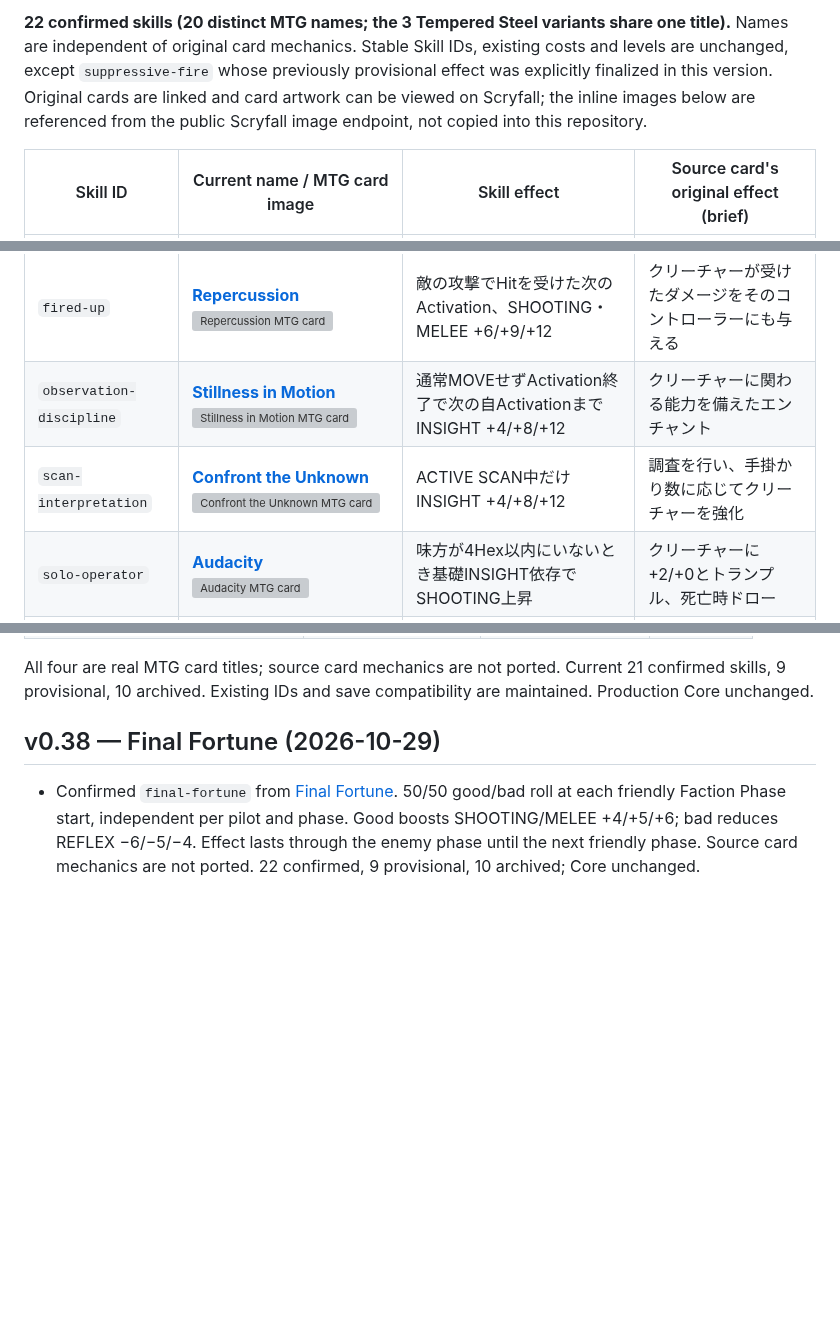
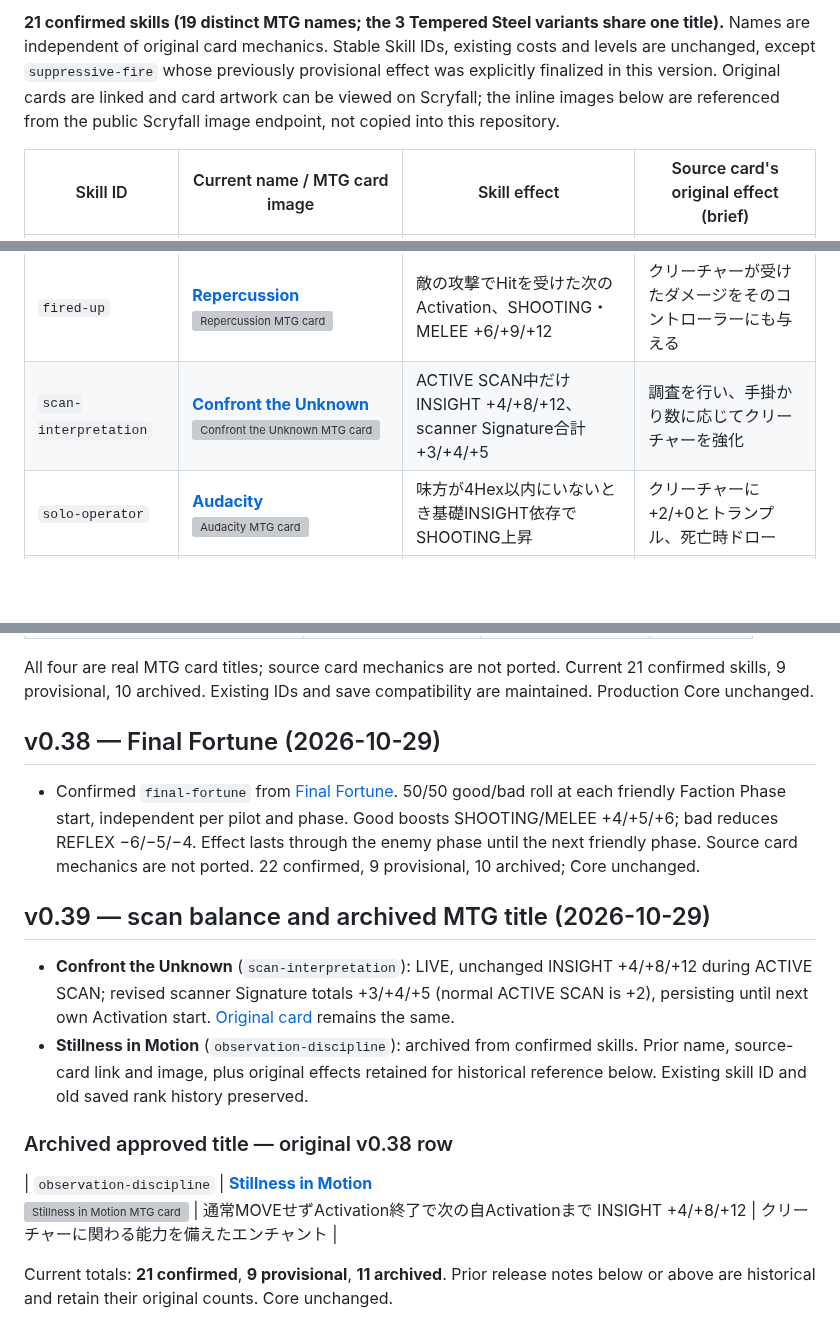
Before and after one commit to k2830122/FrameDoctrine-SkillLab, a Markdown page: MTG_SKILL_NAMES.md, 3 parts joined by grey strips. GitHub-like rendering; blank space fills up the shorter version; grey boxes are pictures that could not be loaded.

Commit message:
Skill Lab v0.39: MTG_SKILL_NAMES.md

```diff
--- a/MTG_SKILL_NAMES.md
+++ b/MTG_SKILL_NAMES.md
@@ -2,5 +2,5 @@
 
-**22 confirmed skills (20 distinct MTG names; the 3 Tempered Steel variants share one title).** Names are independent of original card mechanics. Stable Skill IDs, existing costs and levels are unchanged, except `suppressive-fire` whose previously provisional effect was explicitly finalized in this version. Original cards are linked and card artwork can be viewed on Scryfall; the inline images below are referenced from the public Scryfall image endpoint, not copied into this repository.
+**21 confirmed skills (19 distinct MTG names; the 3 Tempered Steel variants share one title).** Names are independent of original card mechanics. Stable Skill IDs, existing costs and levels are unchanged, except `suppressive-fire` whose previously provisional effect was explicitly finalized in this version. Original cards are linked and card artwork can be viewed on Scryfall; the inline images below are referenced from the public Scryfall image endpoint, not copied into this repository.
 
 | Skill ID | Current name / MTG card image | Skill effect | Source card's original effect (brief) |
 | --- | --- | --- | --- |
@@ -17,8 +17,7 @@
 | `brace-discipline` | **[Decisive Denial](https://scryfall.com/card/stx/382/decisive-denial)**<br>![Decisive Denial MTG card](https://api.scryfall.com/cards/stx/382?format=image&version=small) | BRACEのArmor追加+1/+2/+3、最終1ダメージを0に | クリーチャー間の格闘か、相手の呪文の打ち消しを選択 |
 | `conceal-discipline` | **[Moment of Silence](https://scryfall.com/card/mmq/28/moment-of-silence)**<br>![Moment of Silence MTG card](https://api.scryfall.com/cards/mmq/28?format=image&version=small) | CONCEAL時Signature低下（暫定−2/−3/−4）、自機センサー停止 | 相手の次の戦闘フェイズを飛ばす |
 | `fired-up` | **[Repercussion](https://scryfall.com/card/uds/95/repercussion)**<br>![Repercussion MTG card](https://api.scryfall.com/cards/uds/95?format=image&version=small) | 敵の攻撃でHitを受けた次のActivation、SHOOTING・MELEE +6/+9/+12 | クリーチャーが受けたダメージをそのコントローラーにも与える |
-| `observation-discipline` | **[Stillness in Motion](https://scryfall.com/card/tdm/334/stillness-in-motion)**<br>![Stillness in Motion MTG card](https://api.scryfall.com/cards/tdm/334?format=image&version=small) | 通常MOVEせずActivation終了で次の自Activationまで INSIGHT +4/+8/+12 | クリーチャーに関わる能力を備えたエンチャント |
-| `scan-interpretation` | **[Confront the Unknown](https://scryfall.com/card/soi/198/confront-the-unknown)**<br>![Confront the Unknown MTG card](https://api.scryfall.com/cards/soi/198?format=image&version=small) | ACTIVE SCAN中だけ INSIGHT +4/+8/+12 | 調査を行い、手掛かり数に応じてクリーチャーを強化 |
+| `scan-interpretation` | **[Confront the Unknown](https://scryfall.com/card/soi/198/confront-the-unknown)**<br>![Confront the Unknown MTG card](https://api.scryfall.com/cards/soi/198?format=image&version=small) | ACTIVE SCAN中だけ INSIGHT +4/+8/+12、scanner Signature合計 +3/+4/+5 | 調査を行い、手掛かり数に応じてクリーチャーを強化 |
 | `solo-operator` | **[Audacity](https://scryfall.com/card/bro/169/audacity)**<br>![Audacity MTG card](https://api.scryfall.com/cards/bro/169?format=image&version=small) | 味方が4Hex以内にいないとき基礎INSIGHT依存でSHOOTING上昇 | クリーチャーに+2/+0とトランプル、死亡時ドロー |
 | `pick-your-ground` | **[Dead of Winter](https://scryfall.com/card/mh1/85/dead-of-winter)**<br>![Dead of Winter MTG card](https://api.scryfall.com/cards/mh1/85?format=image&version=small) | 森林・瓦礫・掩体などの地形防御を追加−5/−10/−15pt | 氷雪パーマネント数に応じて非氷雪クリーチャー全体を弱体化 |
 | `fault-line` | **[Fault Line](https://scryfall.com/card/usg/185/fault-line)**<br>![Fault Line MTG card](https://api.scryfall.com/cards/usg/185?format=image&version=small) | CritPen成功直後から対象Armor −2/−4/−6（同Attack後続Hitにも適用） | 地上クリーチャーと各プレイヤーへXダメージ |
@@ -76,3 +75,14 @@ All four are real MTG card titles; source card mechanics are not ported. Current
 ## v0.38 — Final Fortune (2026-10-29)
 
 - Confirmed `final-fortune` from [Final Fortune](https://scryfall.com/card/mir/173/final-fortune). 50/50 good/bad roll at each friendly Faction Phase start, independent per pilot and phase. Good boosts SHOOTING/MELEE +4/+5/+6; bad reduces REFLEX −6/−5/−4. Effect lasts through the enemy phase until the next friendly phase. Source card mechanics are not ported. 22 confirmed, 9 provisional, 10 archived; Core unchanged.
+
+## v0.39 — scan balance and archived MTG title (2026-10-29)
+
+- **Confront the Unknown** (`scan-interpretation`): LIVE, unchanged INSIGHT +4/+8/+12 during ACTIVE SCAN; revised scanner Signature totals +3/+4/+5 (normal ACTIVE SCAN is +2), persisting until next own Activation start. [Original card](https://scryfall.com/card/soi/198/confront-the-unknown) remains the same.
+- **Stillness in Motion** (`observation-discipline`): archived from confirmed skills. Prior name, source-card link and image, plus original effects retained for historical reference below. Existing skill ID and old saved rank history preserved.
+
+### Archived approved title — original v0.38 row
+
+| `observation-discipline` | **[Stillness in Motion](https://scryfall.com/card/tdm/334/stillness-in-motion)**<br>![Stillness in Motion MTG card](https://api.scryfall.com/cards/tdm/334?format=image&version=small) | 通常MOVEせずActivation終了で次の自Activationまで INSIGHT +4/+8/+12 | クリーチャーに関わる能力を備えたエンチャント |
+
+Current totals: **21 confirmed**, **9 provisional**, **11 archived**. Prior release notes below or above are historical and retain their original counts. Core unchanged.
```
Also changed, not shown: other parts of MTG_SKILL_NAMES.md (+1 -1 lines).
